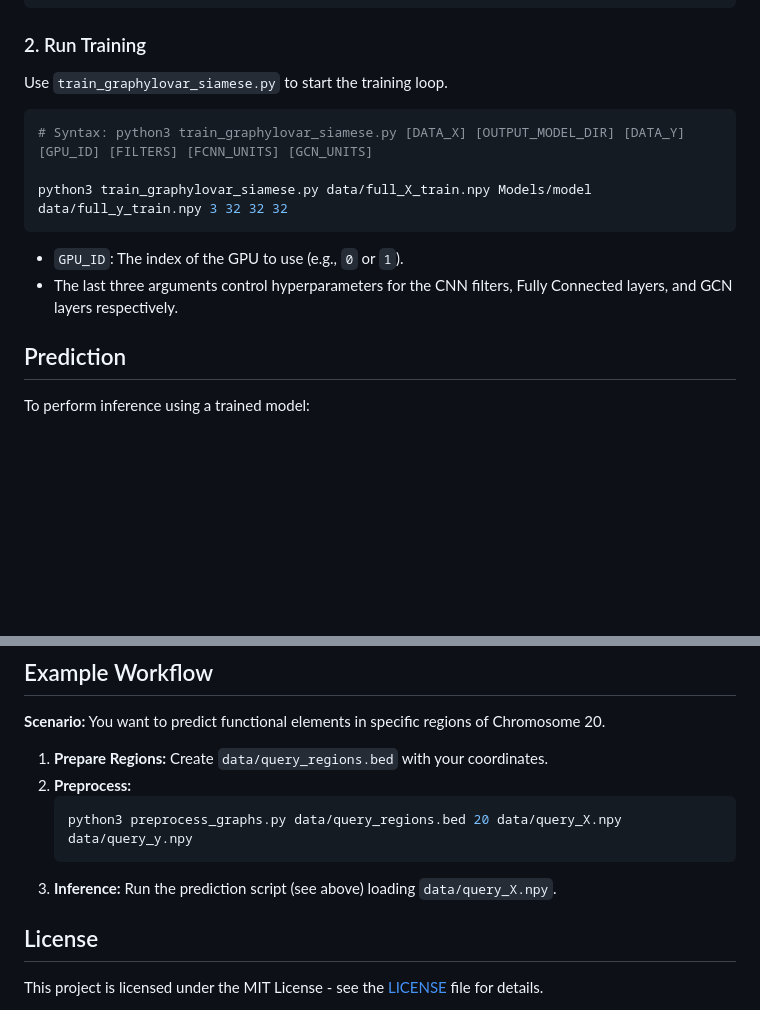
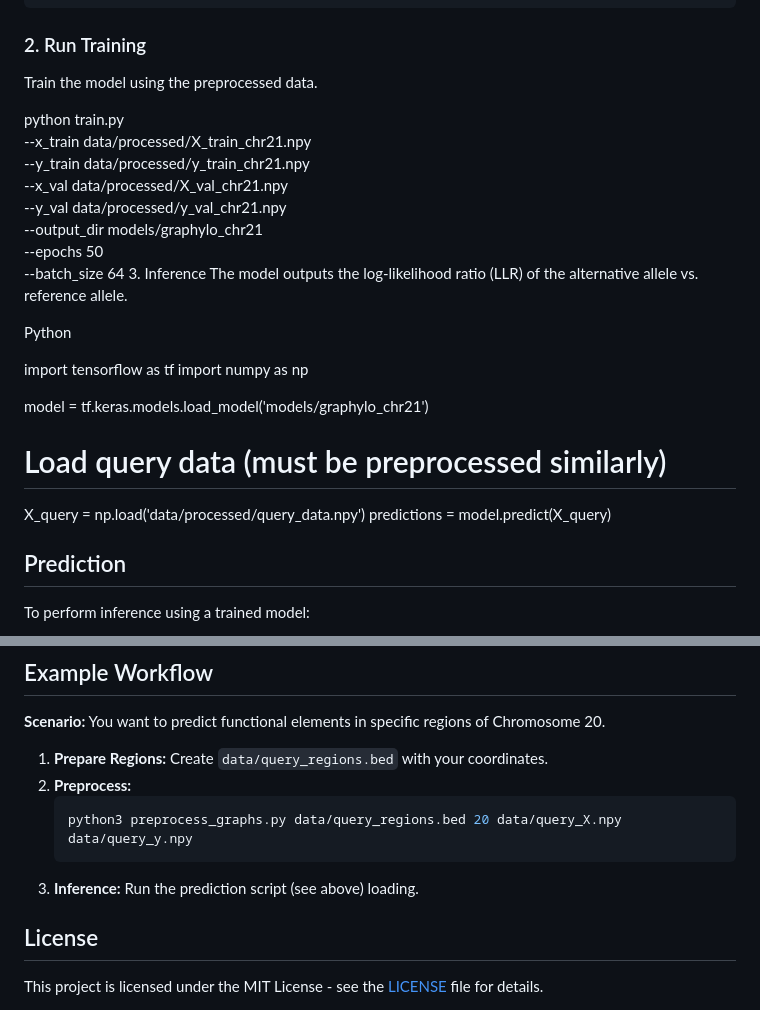
Before and after one commit to DongjoonLim/GraphyloVar, a Markdown page: README.md, 2 parts joined by grey strips. GitHub-like rendering; blank space fills up the shorter version.

Commit message:
Revise training and inference instructions in README
Updated training instructions and inference steps in README.

````diff
--- a/README.md
+++ b/README.md
@@ -141,17 +141,29 @@ np.save("data/full_y_train.npy", y)
 ```
 
 ### 2\. Run Training
+Train the model using the preprocessed data.
 
-Use `train_graphylovar_siamese.py` to start the training loop.
 
-```bash
-# Syntax: python3 train_graphylovar_siamese.py [DATA_X] [OUTPUT_MODEL_DIR] [DATA_Y] [GPU_ID] [FILTERS] [FCNN_UNITS] [GCN_UNITS]
+python train.py \
+    --x_train data/processed/X_train_chr21.npy \
+    --y_train data/processed/y_train_chr21.npy \
+    --x_val data/processed/X_val_chr21.npy \
+    --y_val data/processed/y_val_chr21.npy \
+    --output_dir models/graphylo_chr21 \
+    --epochs 50 \
+    --batch_size 64
+3. Inference
+The model outputs the log-likelihood ratio (LLR) of the alternative allele vs. reference allele.
 
-python3 train_graphylovar_siamese.py data/full_X_train.npy Models/model data/full_y_train.npy 3 32 32 32
-```
+Python
 
-  * `GPU_ID`: The index of the GPU to use (e.g., `0` or `1`).
-  * The last three arguments control hyperparameters for the CNN filters, Fully Connected layers, and GCN layers respectively.
+import tensorflow as tf
+import numpy as np
+
+model = tf.keras.models.load_model('models/graphylo_chr21')
+# Load query data (must be preprocessed similarly)
+X_query = np.load('data/processed/query_data.npy')
+predictions = model.predict(X_query)
 
 ## Prediction
 
@@ -184,7 +196,7 @@ print(predictions)
     python3 preprocess_graphs.py data/query_regions.bed 20 data/query_X.npy data/query_y.npy
     ```
 3.  **Inference:**
-    Run the prediction script (see above) loading `data/query_X.npy`.
+    Run the prediction script (see above) loading.
 
 ## License
 
````
